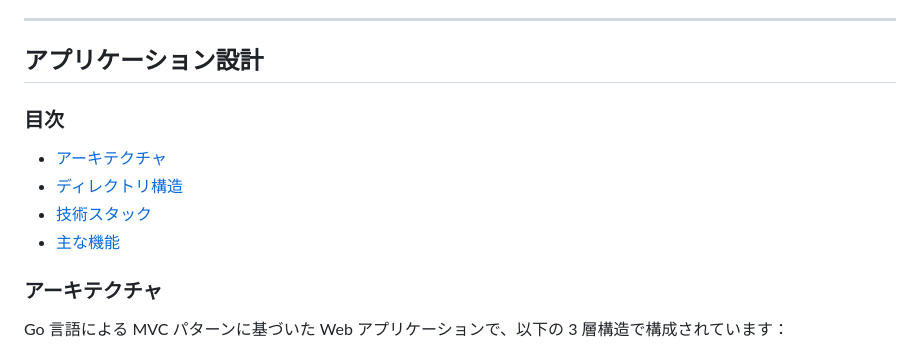
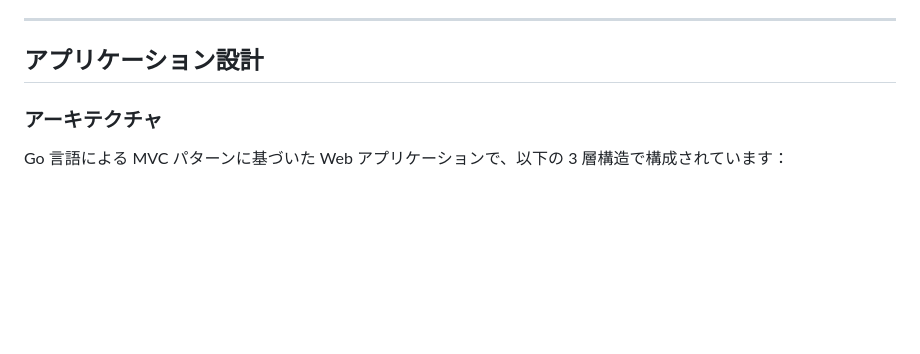
Before and after one commit to 5hvn5vk3/todo_app, a Markdown page: README.md, the part around the change. Rendered like a GitHub page; blank space fills up the shorter version.

Commit message:
delete: アプリケーション設計の目次

```diff
--- a/README.md
+++ b/README.md
@@ -24,13 +24,6 @@
 ---
 
 ## アプリケーション設計
-
-### 目次
-
-- [アーキテクチャ](#アーキテクチャ)
-- [ディレクトリ構造](#ディレクトリ構造)
-- [技術スタック](#技術スタック)
-- [主な機能](#主な機能)
 
 ### アーキテクチャ
 
```
